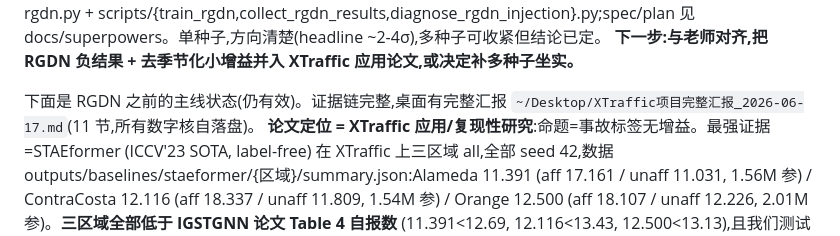
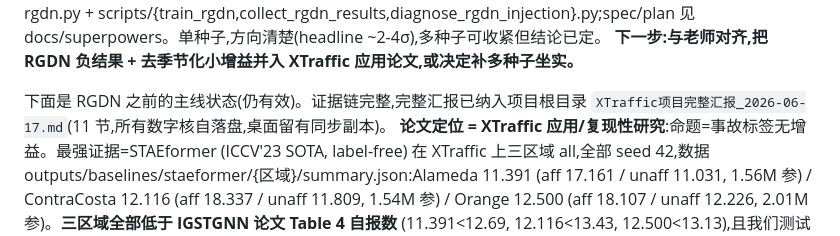
Before and after one commit to xiaohuliming/Xtraffic-forecast, a Markdown page: CLAUDE.md, the part around the change. Drawn GitHub-style.

Commit message:
docs: point CLAUDE.md to in-repo 完整汇报 (was stale desktop path)

```diff
--- a/CLAUDE.md
+++ b/CLAUDE.md
@@ -17,8 +17,8 @@ rgdn.py + scripts/{train_rgdn,collect_rgdn_results,diagnose_rgdn_injection}.py;s
 docs/superpowers。单种子,方向清楚(headline ~2-4σ),多种子可收紧但结论已定。
 **下一步:与老师对齐,把 RGDN 负结果 + 去季节化小增益并入 XTraffic 应用论文,或决定补多种子坐实。**
 
-下面是 RGDN 之前的主线状态(仍有效)。证据链完整,桌面有完整汇报
-`~/Desktop/XTraffic项目完整汇报_2026-06-17.md`(11 节,所有数字核自落盘)。
+下面是 RGDN 之前的主线状态(仍有效)。证据链完整,完整汇报已纳入项目根目录
+`XTraffic项目完整汇报_2026-06-17.md`(11 节,所有数字核自落盘,桌面留有同步副本)。
 **论文定位 = XTraffic 应用/复现性研究**:命题=事故标签无增益。最强证据=STAEformer
 (ICCV'23 SOTA, label-free) 在 XTraffic 上三区域 all,全部 seed 42,数据
 outputs/baselines/staeformer/{区域}/summary.json:Alameda 11.391 (aff 17.161 / unaff 11.031,
```
